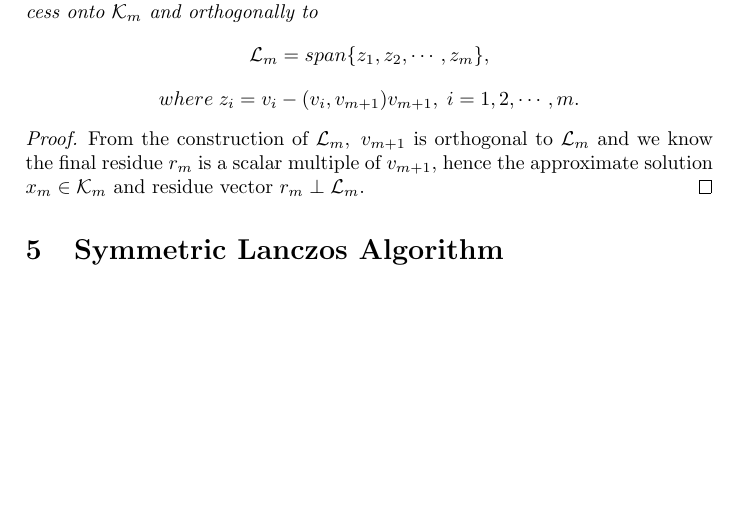
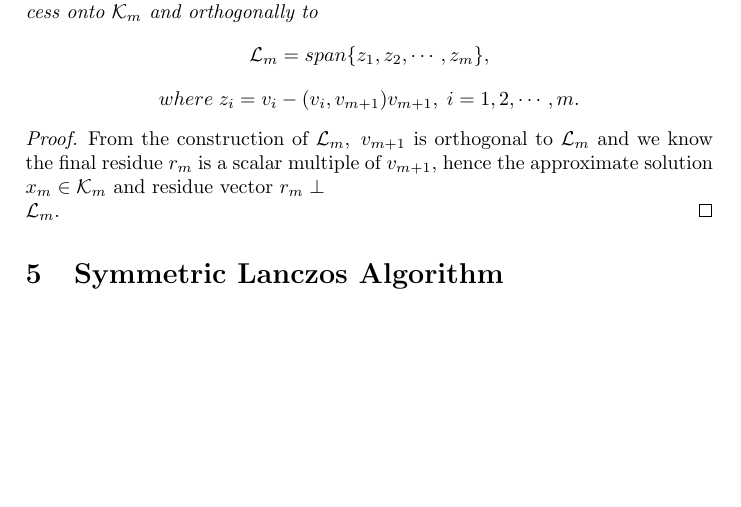
Before and after one commit to JayD1/Tex-Notes, a LaTeX document (notesSaad/notesSaad.tex): part of page 11 of 11, cut so that both start at the same text. Compiled offline with pdfLaTeX.

```diff
--- a/notesSaad/notesSaad.tex
+++ b/notesSaad/notesSaad.tex
@@ -469,7 +469,7 @@
 \end{prop}
 
 \begin{proof}
-From the construction of $\mathcal{L}_m,\;v_{m+1}$ is orthogonal to $\mathcal{L}_m$ and we know the final residue $r_m$ is a scalar multiple of $v_{m+1}$, hence the approximate solution $x_m\in\mathcal{K}_m$ and residue vector $r_m\perp\mathcal{L}_m$.
+From the construction of $\mathcal{L}_m,\;v_{m+1}$ is orthogonal to $\mathcal{L}_m$ and we know the final residue $r_m$ is a scalar multiple of $v_{m+1}$, hence the approximate solution $x_m\in\mathcal{K}_m$ and residue vector $r_m\perp\\\mathcal{L}_m$.
 \end{proof}
 
 \section{Symmetric Lanczos Algorithm}
```
Also changed, not shown: notesSaad/notesSaad.pdf, 3 other files.
